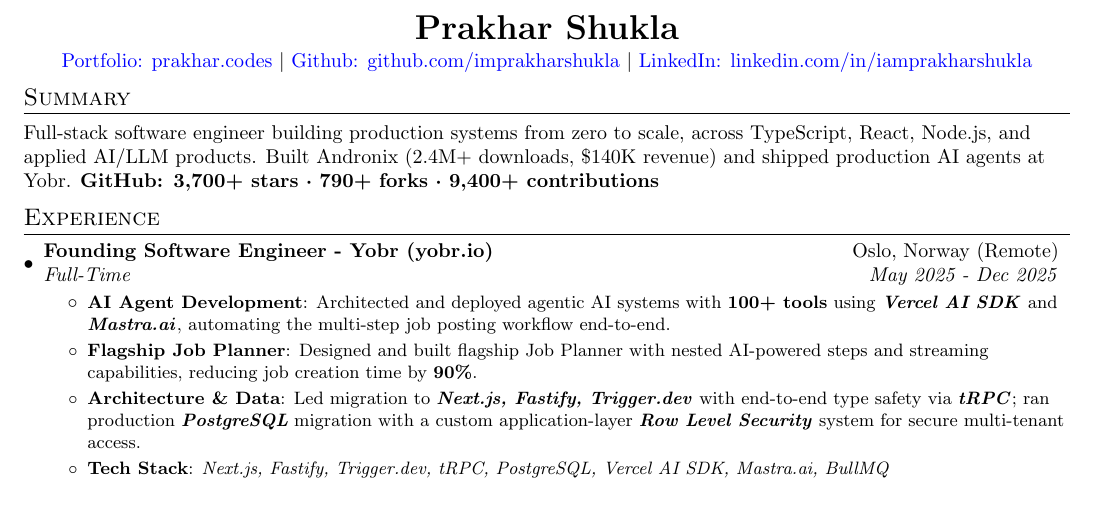
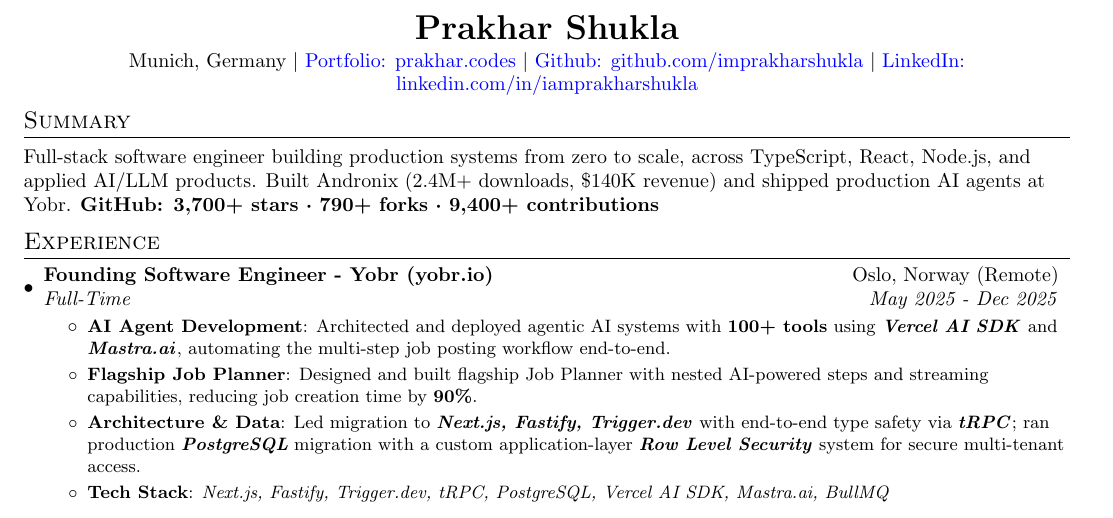
Before and after one commit to imprakharshukla/prakhar.codes, a LaTeX CV (resume.tex): part of the page, cut so that both start at the same text. Compiled offline with pdfLaTeX.

Commit message:
resume: add Munich, Germany location to header (#15)

```diff
--- a/resume.tex
+++ b/resume.tex
@@ -87,7 +87,7 @@
 \begin{center}
   \textbf{{\LARGE Prakhar Shukla}} \\
   \vspace{2pt}
-  \href{https://prakhar.codes}{Portfolio: prakhar.codes} $|$ \href{https://github.com/imprakharshukla}{Github: github.com/imprakharshukla} $|$ \href{https://linkedin.com/in/iamprakharshukla}{LinkedIn: linkedin.com/in/iamprakharshukla}
+  Munich, Germany $|$ \href{https://prakhar.codes}{Portfolio: prakhar.codes} $|$ \href{https://github.com/imprakharshukla}{Github: github.com/imprakharshukla} $|$ \href{https://linkedin.com/in/iamprakharshukla}{LinkedIn: linkedin.com/in/iamprakharshukla}
 \end{center}
 
 %-----------SUMMARY-----------------
```
